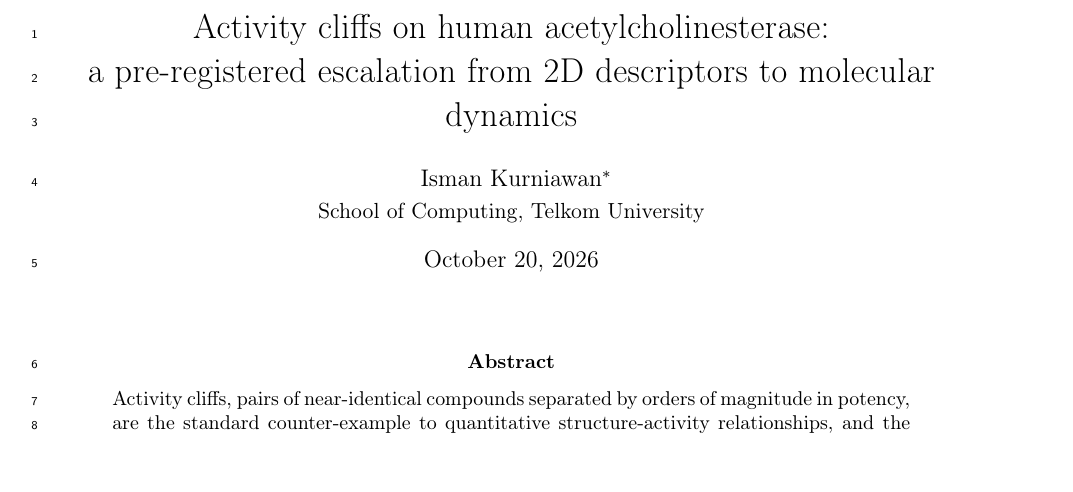
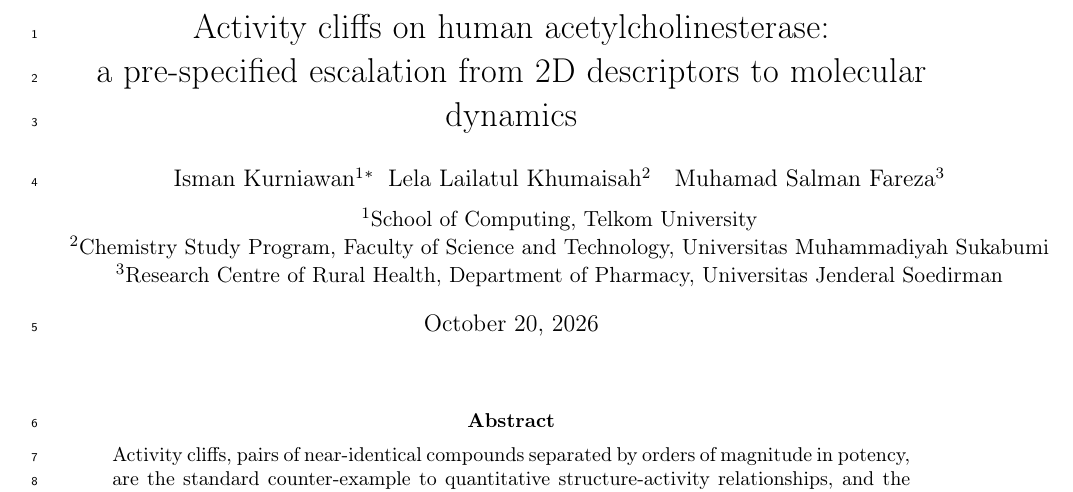
Before and after one commit to ismankrn/qsar-md-ache-cliffs, a LaTeX document (manuscript/main.tex): part of page 1 of 37, cut so that both start at the same text, the shorter picture padded with empty space. Compiled offline with pdfLaTeX.

Commit message:
Retitle to pre-specified, and add two authors
"Pre-registered" in a title names a registered protocol in a public registry,
and no registration exists for this work. What the paper actually claims is
narrower and true throughout: the splits were frozen before any descriptor was
computed, the detection limit was fixed before the comparison it bounds was
scored, and the reliability threshold was fixed before any replicate was
scored. "Pre-specified" says that and can be defended.

Lela Lailatul Khumaisah, Chemistry Study Program, Faculty of Science and
Technology, Universitas Muhammadiyah Sukabumi, and Muhamad Salman Fareza,
Research Centre of Rural Health, Department of Pharmacy, Universitas Jenderal
Soedirman, join the author list with numbered affiliations. Both are in
CITATION.cff as well, so the next archived release credits them; neither has an
ORCID recorded yet.

Co-Authored-By: Claude Opus 5 <noreply@anthropic.com>

```diff
--- a/manuscript/main.tex
+++ b/manuscript/main.tex
@@ -47,8 +47,14 @@
 \author{%
-  Isman Kurniawan\thanks{Corresponding author.
+  Isman Kurniawan\textsuperscript{1}\thanks{Corresponding author.
     \texttt{isman.krn@gmail.com}. ORCID \href{https://orcid.org/0000-0003-3485-3063}%
-    {0000-0003-3485-3063}.} \\[2pt]
-  \normalsize School of Computing, Telkom University%
+    {0000-0003-3485-3063}.}\quad
+  Lela Lailatul Khumaisah\textsuperscript{2}\quad
+  Muhamad Salman Fareza\textsuperscript{3} \\[6pt]
+  \normalsize\textsuperscript{1}School of Computing, Telkom University \\
+  \normalsize\textsuperscript{2}Chemistry Study Program, Faculty of Science and
+    Technology, Universitas Muhammadiyah Sukabumi \\
+  \normalsize\textsuperscript{3}Research Centre of Rural Health, Department of
+    Pharmacy, Universitas Jenderal Soedirman%
 }
 \date{\today}
 
```
Also changed, not shown: manuscript/main.tex (4 more changed lines), 1 other file.
